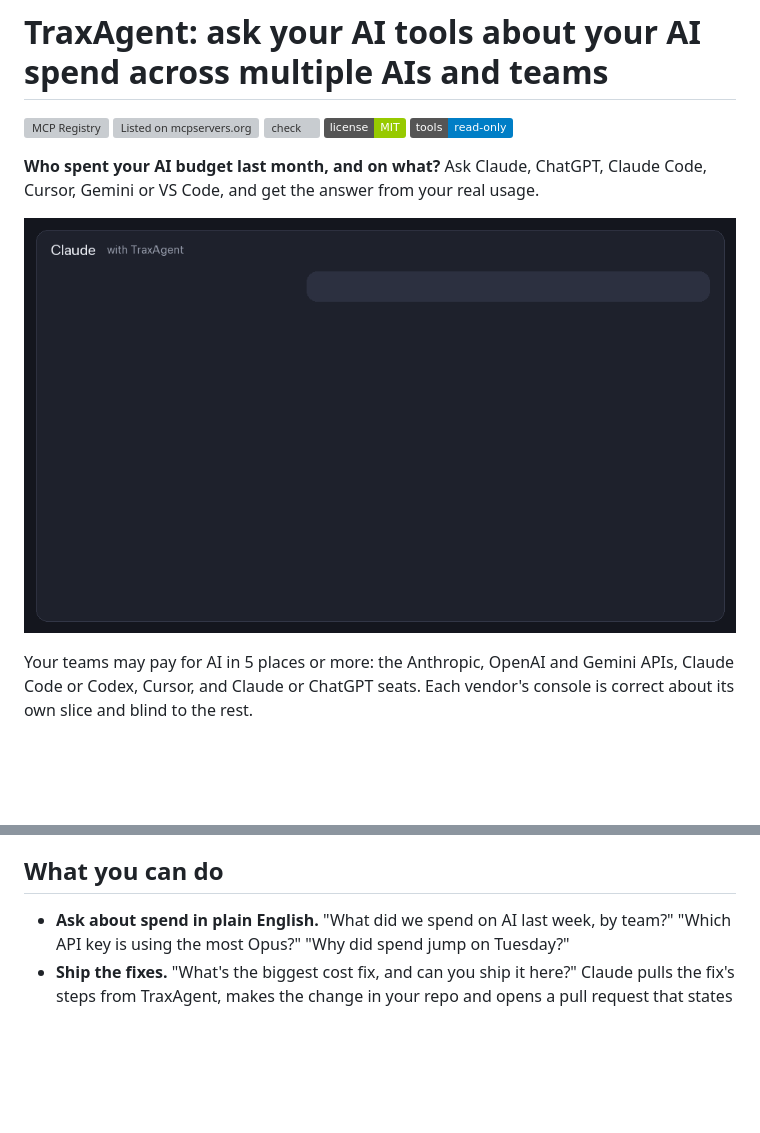
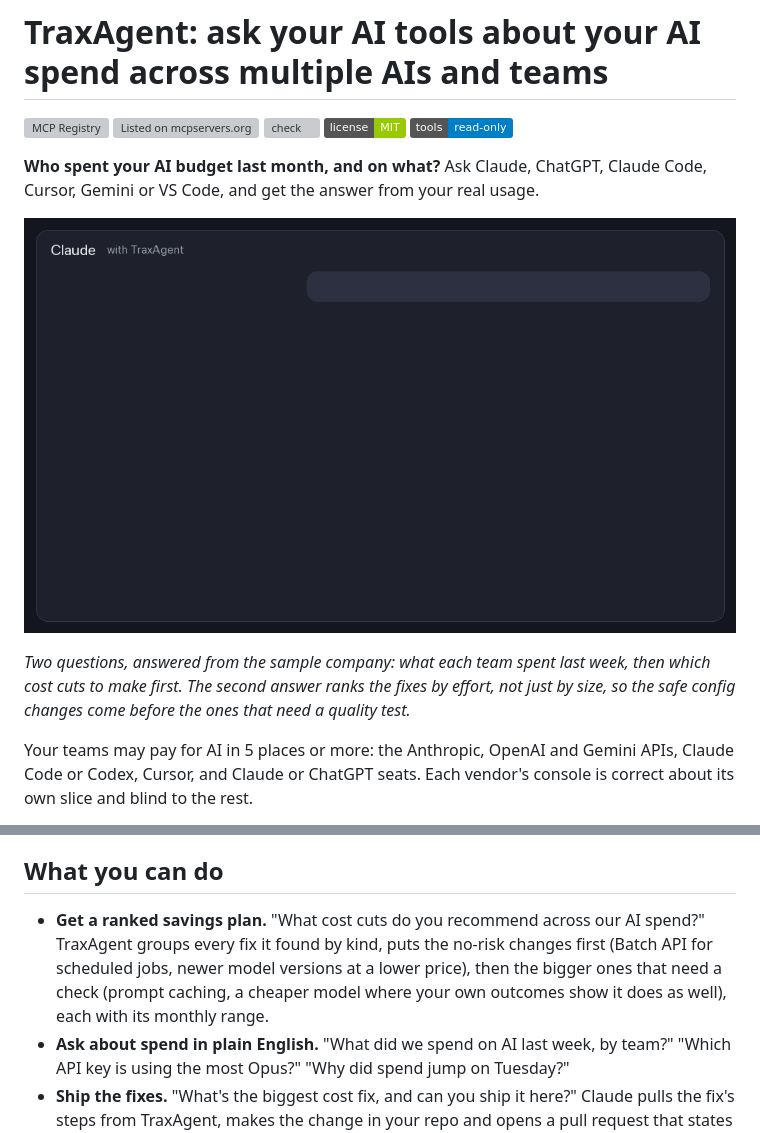
Before and after one commit to ccarter01011/traxagent-claude-plugin, a Markdown page: README.md, 2 parts joined by grey strips. Rendered like a GitHub page; pictures changed too: assets/demo.gif; badges without logos; blank space fills up the shorter version; grey boxes are pictures that could not be loaded.

Commit message:
Demo GIF: second question, a ranked savings plan; README: more questions worth asking

```diff
--- a/README.md
+++ b/README.md
@@ -4,7 +4,9 @@
 
 **Who spent your AI budget last month, and on what?** Ask Claude, ChatGPT, Claude Code, Cursor, Gemini or VS Code, and get the answer from your real usage.
 
-![Asking Claude what each team spent on AI last week, answered by TraxAgent](https://raw.githubusercontent.com/ccarter01011/traxagent-claude-plugin/main/assets/demo.gif)
+![Asking Claude what each team spent on AI last week, then which cost cuts it recommends, answered by TraxAgent](https://raw.githubusercontent.com/ccarter01011/traxagent-claude-plugin/main/assets/demo.gif)
+
+*Two questions, answered from the sample company: what each team spent last week, then which cost cuts to make first. The second answer ranks the fixes by effort, not just by size, so the safe config changes come before the ones that need a quality test.*
 
 Your teams may pay for AI in 5 places or more: the Anthropic, OpenAI and Gemini APIs, Claude Code or Codex, Cursor, and Claude or ChatGPT seats. Each vendor's console is correct about its own slice and blind to the rest.
 
@@ -21,6 +23,7 @@ After installing (below):
 
 ## What you can do
 
+- **Get a ranked savings plan.** "What cost cuts do you recommend across our AI spend?" TraxAgent groups every fix it found by kind, puts the no-risk changes first (Batch API for scheduled jobs, newer model versions at a lower price), then the bigger ones that need a check (prompt caching, a cheaper model where your own outcomes show it does as well), each with its monthly range.
 - **Ask about spend in plain English.** "What did we spend on AI last week, by team?" "Which API key is using the most Opus?" "Why did spend jump on Tuesday?"
 - **Ship the fixes.** "What's the biggest cost fix, and can you ship it here?" Claude pulls the fix's steps from TraxAgent, makes the change in your repo and opens a pull request that states the monthly saving.
 - **Check if the pricier model is worth it.** "Does Sonnet do our code reviews as well as Opus?" Tag tasks with an outcome, and TraxAgent compares each model's success rate and cost per success by task type.
```
Also changed, not shown: other parts of README.md (+29 -0 lines).
